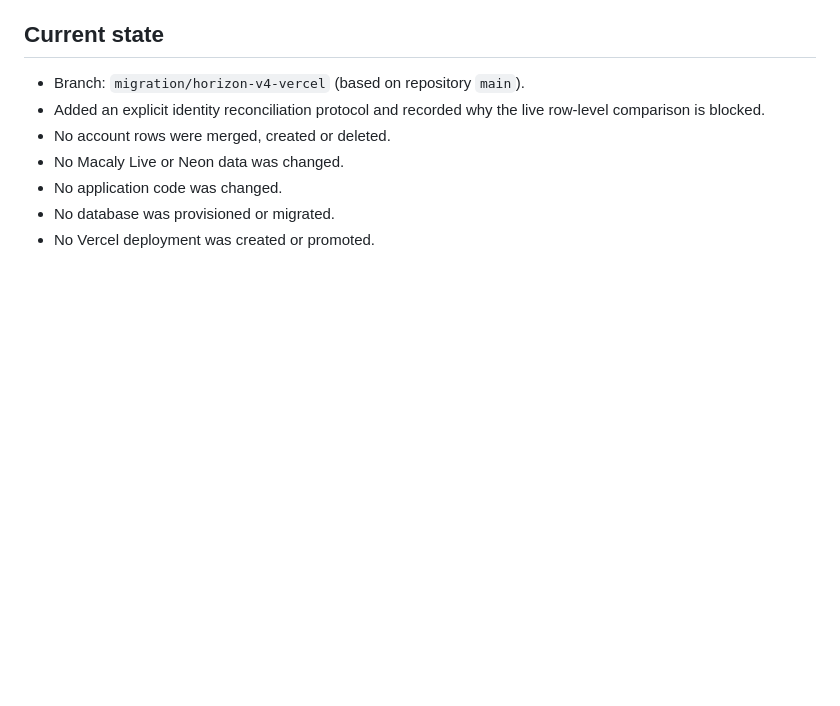
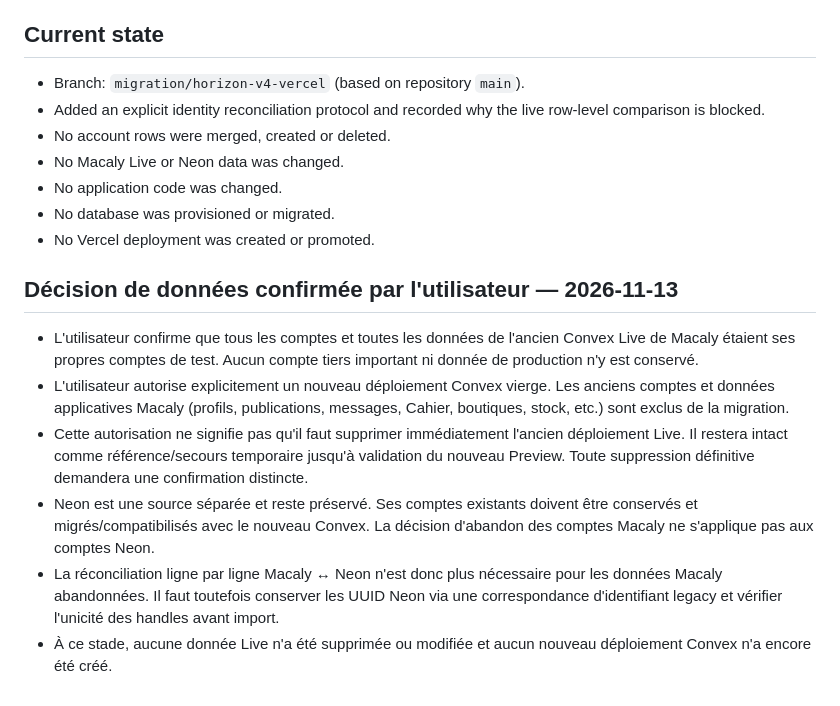
Before and after one commit to CHARTECH2024-web/Charles, a Markdown page: MIGRATION_PLAN.md, the part around the change. Drawn GitHub-style; blank space fills up the shorter version.

Commit message:
docs: record clean Convex restart decision

```diff
--- a/MIGRATION_PLAN.md
+++ b/MIGRATION_PLAN.md
@@ -108,3 +108,13 @@ Date: 2026-11-13
 - No application code was changed.
 - No database was provisioned or migrated.
 - No Vercel deployment was created or promoted.
+
+
+## Décision de données confirmée par l'utilisateur — 2026-11-13
+
+- L'utilisateur confirme que tous les comptes et toutes les données de l'ancien Convex Live de Macaly étaient ses propres comptes de test. Aucun compte tiers important ni donnée de production n'y est conservé.
+- L'utilisateur autorise explicitement un nouveau déploiement Convex vierge. Les anciens comptes et données applicatives Macaly (profils, publications, messages, Cahier, boutiques, stock, etc.) sont exclus de la migration.
+- Cette autorisation ne signifie pas qu'il faut supprimer immédiatement l'ancien déploiement Live. Il restera intact comme référence/secours temporaire jusqu'à validation du nouveau Preview. Toute suppression définitive demandera une confirmation distincte.
+- Neon est une source séparée et reste préservé. Ses comptes existants doivent être conservés et migrés/compatibilisés avec le nouveau Convex. La décision d'abandon des comptes Macaly ne s'applique pas aux comptes Neon.
+- La réconciliation ligne par ligne Macaly ↔ Neon n'est donc plus nécessaire pour les données Macaly abandonnées. Il faut toutefois conserver les UUID Neon via une correspondance d'identifiant legacy et vérifier l'unicité des handles avant import.
+- À ce stade, aucune donnée Live n'a été supprimée ou modifiée et aucun nouveau déploiement Convex n'a encore été créé.
```
